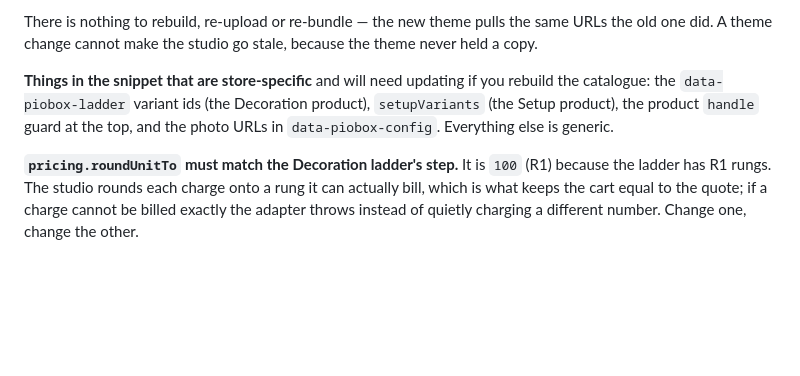
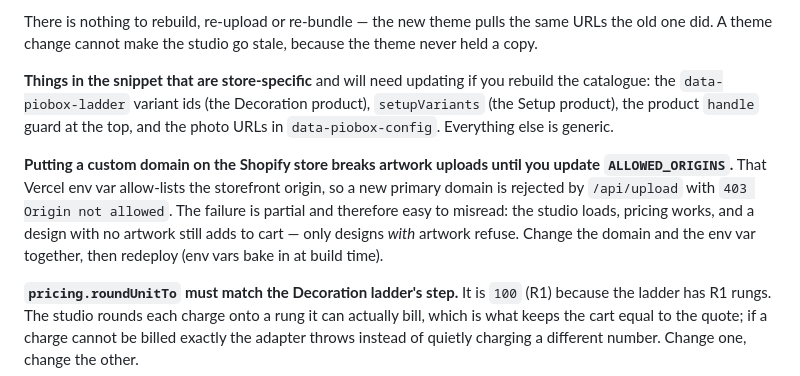
Before and after one commit to vibecoderza/pioboxcustomiser, a Markdown page: README.md, the part around the change. GitHub-like rendering; blank space fills up the shorter version.

Commit message:
Warn that a new store domain breaks uploads until ALLOWED_ORIGINS follows
The failure is partial — studio loads, pricing works, only designs with artwork
refuse at add-to-cart — so it reads as a cart bug rather than a CORS one.

Co-Authored-By: Claude Opus 5 <noreply@anthropic.com>

```diff
--- a/README.md
+++ b/README.md
@@ -203,6 +203,13 @@ catalogue: the `data-piobox-ladder` variant ids (the Decoration product), `setup
 Setup product), the product `handle` guard at the top, and the photo URLs in
 `data-piobox-config`. Everything else is generic.
 
+**Putting a custom domain on the Shopify store breaks artwork uploads until you update
+`ALLOWED_ORIGINS`.** That Vercel env var allow-lists the storefront origin, so a new primary
+domain is rejected by `/api/upload` with `403 Origin not allowed`. The failure is partial and
+therefore easy to misread: the studio loads, pricing works, and a design with no artwork still
+adds to cart — only designs *with* artwork refuse. Change the domain and the env var together,
+then redeploy (env vars bake in at build time).
+
 **`pricing.roundUnitTo` must match the Decoration ladder's step.** It is `100` (R1) because the
 ladder has R1 rungs. The studio rounds each charge onto a rung it can actually bill, which is
 what keeps the cart equal to the quote; if a charge cannot be billed exactly the adapter throws
```
